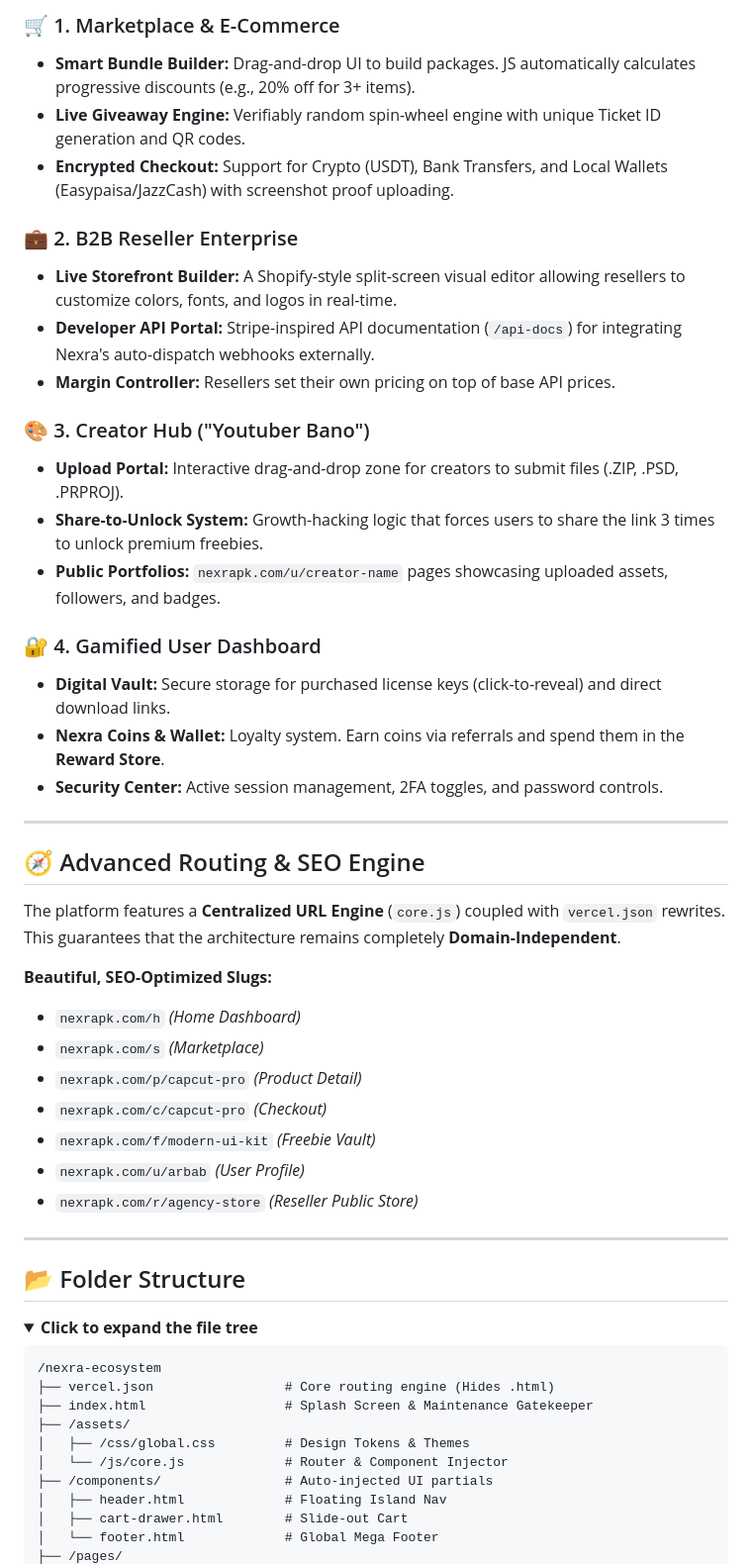
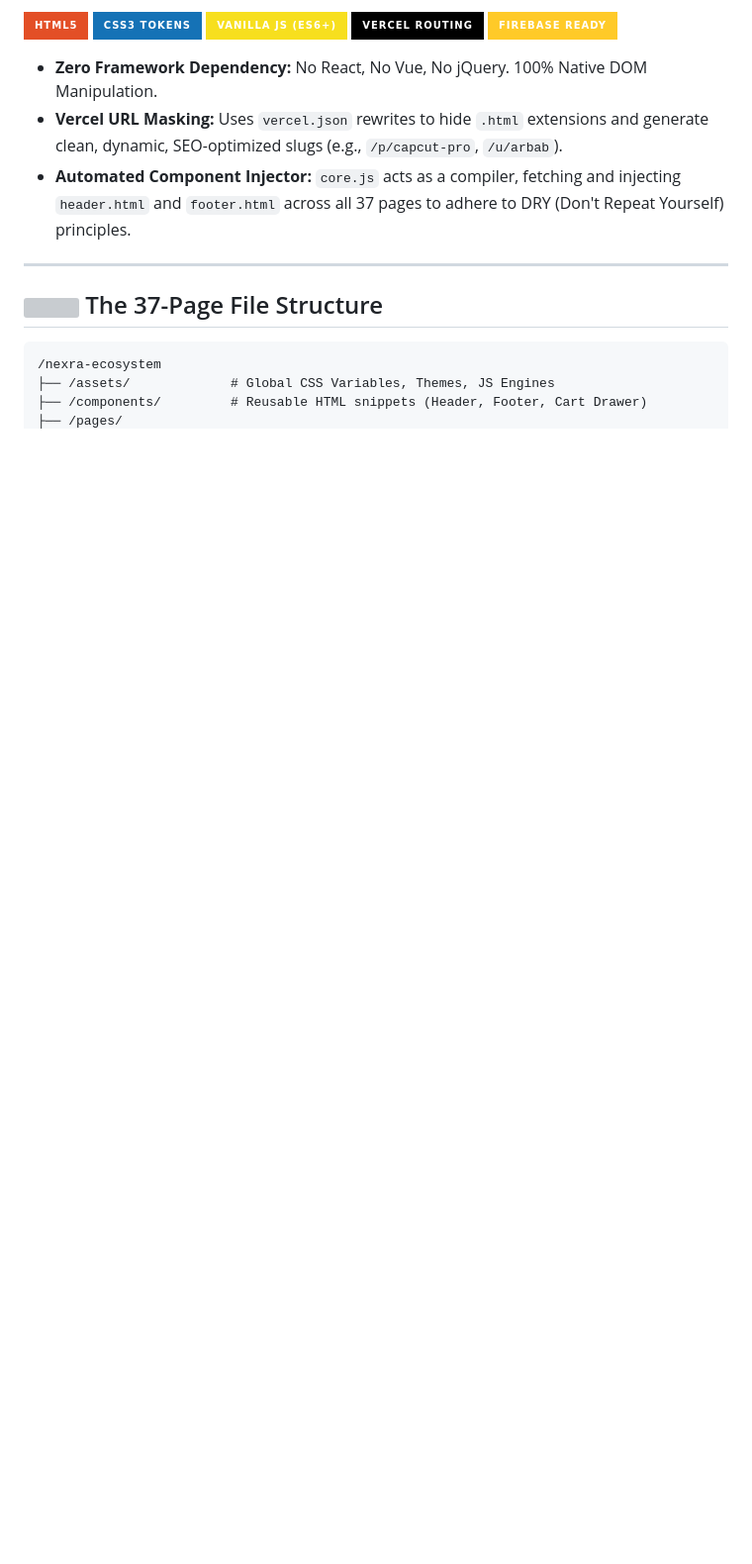
Before and after one commit to arbabnasrullahkhan/nexratech, a Markdown page: README.md, the part around one of its changes. Shown at 99% size. Rendered like a GitHub page; folded sections open; badges without logos; blank space fills up the shorter version; grey boxes are pictures that could not be loaded.

````diff
--- a/README.md
+++ b/README.md
@@ -59,55 +84,22 @@ We prioritized speed, SEO, and developer experience (DX). By utilizing **Dynamic
 
-### 🛒 1. Marketplace & E-Commerce
-* **Smart Bundle Builder:** Drag-and-drop UI to build packages. JS automatically calculates progressive discounts (e.g., 20% off for 3+ items).
-* **Live Giveaway Engine:** Verifiably random spin-wheel engine with unique Ticket ID generation and QR codes.
-* **Encrypted Checkout:** Support for Crypto (USDT), Bank Transfers, and Local Wallets (Easypaisa/JazzCash) with screenshot proof uploading.
+<p>
+  <img src="https://img.shields.io/badge/HTML5-E34F26?style=for-the-badge&logo=html5&logoColor=white" />
+  <img src="https://img.shields.io/badge/CSS3_Tokens-1572B6?style=for-the-badge&logo=css3&logoColor=white" />
+  <img src="https://img.shields.io/badge/Vanilla_JS_(ES6+)-F7DF1E?style=for-the-badge&logo=javascript&logoColor=black" />
+  <img src="https://img.shields.io/badge/Vercel_Routing-000000?style=for-the-badge&logo=vercel&logoColor=white" />
+  <img src="https://img.shields.io/badge/Firebase_Ready-FFCA28?style=for-the-badge&logo=firebase&logoColor=black" />
+</p>
 
-### 💼 2. B2B Reseller Enterprise
-* **Live Storefront Builder:** A Shopify-style split-screen visual editor allowing resellers to customize colors, fonts, and logos in real-time.
-* **Developer API Portal:** Stripe-inspired API documentation (`/api-docs`) for integrating Nexra's auto-dispatch webhooks externally.
-* **Margin Controller:** Resellers set their own pricing on top of base API prices.
-
-### 🎨 3. Creator Hub ("Youtuber Bano")
-* **Upload Portal:** Interactive drag-and-drop zone for creators to submit files (.ZIP, .PSD, .PRPROJ).
-* **Share-to-Unlock System:** Growth-hacking logic that forces users to share the link 3 times to unlock premium freebies.
-* **Public Portfolios:** `nexrapk.com/u/creator-name` pages showcasing uploaded assets, followers, and badges.
-
-### 🔐 4. Gamified User Dashboard
-* **Digital Vault:** Secure storage for purchased license keys (click-to-reveal) and direct download links.
-* **Nexra Coins & Wallet:** Loyalty system. Earn coins via referrals and spend them in the **Reward Store**.
-* **Security Center:** Active session management, 2FA toggles, and password controls.
+*   **Zero Framework Dependency:** No React, No Vue, No jQuery. 100% Native DOM Manipulation.
+*   **Vercel URL Masking:** Uses `vercel.json` rewrites to hide `.html` extensions and generate clean, dynamic, SEO-optimized slugs (e.g., `/p/capcut-pro`, `/u/arbab`).
+*   **Automated Component Injector:** `core.js` acts as a compiler, fetching and injecting `header.html` and `footer.html` across all 37 pages to adhere to DRY (Don't Repeat Yourself) principles.
 
 ---
 
-## 🧭 Advanced Routing & SEO Engine
-
-The platform features a **Centralized URL Engine** (`core.js`) coupled with `vercel.json` rewrites. This guarantees that the architecture remains completely **Domain-Independent**.
-
-**Beautiful, SEO-Optimized Slugs:**
-* `nexrapk.com/h` *(Home Dashboard)*
-* `nexrapk.com/s` *(Marketplace)*
-* `nexrapk.com/p/capcut-pro` *(Product Detail)*
-* `nexrapk.com/c/capcut-pro` *(Checkout)*
-* `nexrapk.com/f/modern-ui-kit` *(Freebie Vault)*
-* `nexrapk.com/u/arbab` *(User Profile)*
-* `nexrapk.com/r/agency-store` *(Reseller Public Store)*
-
----
-
-## 📂 Folder Structure
-
-<details>
-  <summary><b>Click to expand the file tree</b></summary>
+<h2><img src="https://raw.githubusercontent.com/FortAwesome/Font-Awesome/6.x/svgs/solid/folder-tree.svg" width="24" /> The 37-Page File Structure</h2>
 
 ```text
 /nexra-ecosystem
-├── vercel.json                 # Core routing engine (Hides .html)
-├── index.html                  # Splash Screen & Maintenance Gatekeeper
-├── /assets/
-│   ├── /css/global.css         # Design Tokens & Themes
-│   └── /js/core.js             # Router & Component Injector
-├── /components/                # Auto-injected UI partials
-│   ├── header.html             # Floating Island Nav
-│   ├── cart-drawer.html        # Slide-out Cart
-│   └── footer.html             # Global Mega Footer
+├── /assets/             # Global CSS Variables, Themes, JS Engines
+├── /components/         # Reusable HTML snippets (Header, Footer, Cart Drawer)
 ├── /pages/
````
Also changed, not shown: other parts of README.md (+86 -91 lines).
